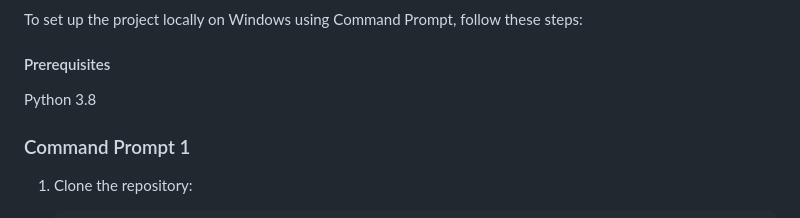
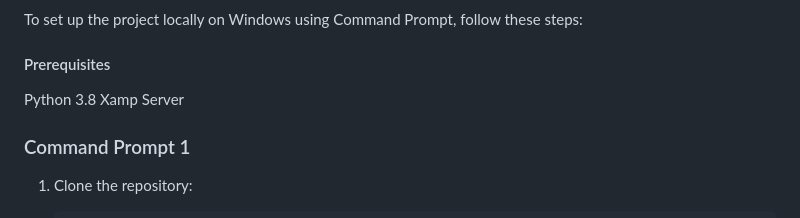
Before and after one commit to Roopesh519/Mindcare-Conversation-Chatbot-Rasa-Framework, a Markdown page: README.md, the part around one of its changes. Rendered like a GitHub page.

```diff
--- a/README.md
+++ b/README.md
@@ -76,6 +76,7 @@ To set up the project locally on Windows using Command Prompt, follow these step
 #### Prerequisites
 
 Python 3.8
+Xamp Server
 
 ### Command Prompt 1
 
```
Also changed, not shown: other parts of README.md (+2 -2 lines).
